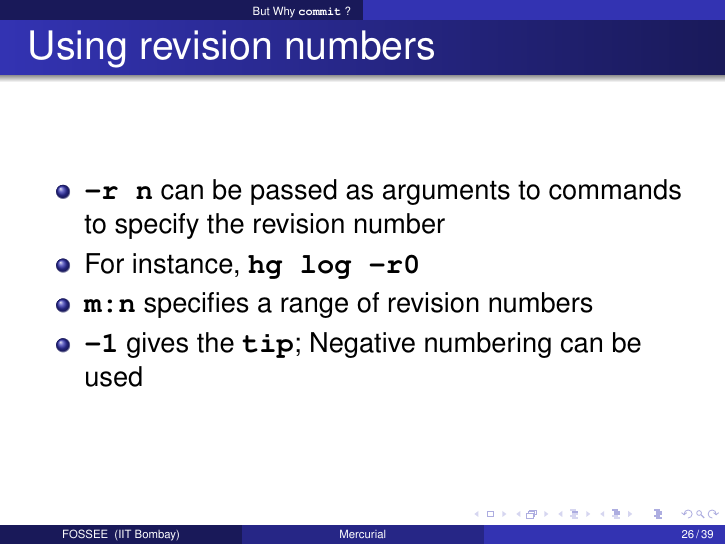
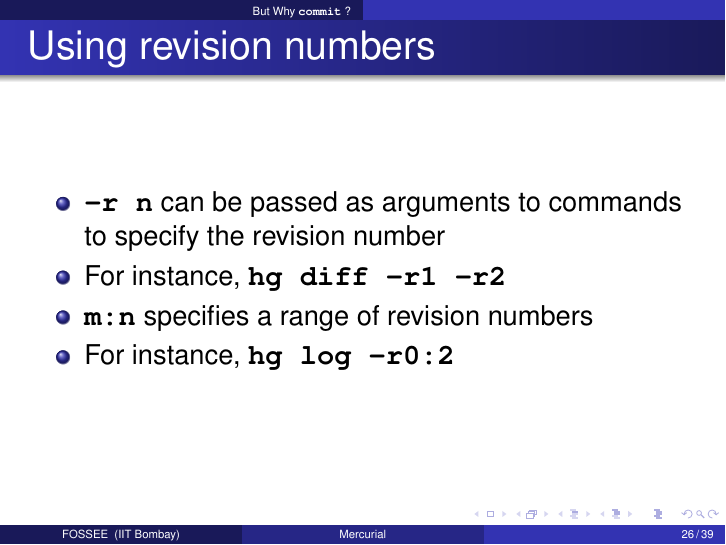
Before and after one commit to FOSSEE/sees, LaTeX slides (versionControl/vcs.tex): page 26 of 39. Compiled offline with pdfLaTeX.

Commit message:
vcs: Remove all mention of use of -ve revision numbering.
The introduction seems forced. It's a neat trick, but doesn't fit into
the flow of things. Now introducing revision numbering with the need
to take diffs between particular commits. Also mention -v and -l
parameters to the log command.

```diff
--- a/versionControl/vcs.tex
+++ b/versionControl/vcs.tex
@@ -337,9 +337,9 @@ a.out  id1.txt  id2.txt  identifier.cpp  id.txt  lex  pda1.cpp  pda2.cpp  pda.cp
   \begin{itemize}
   \item \typ{-r n} can be passed as arguments to commands to specify
     the revision number
-  \item For instance, \typ{hg log -r0}
+  \item For instance, \typ{hg diff -r1 -r2}
   \item \typ{m:n} specifies a range of revision numbers
-  \item \typ{-1} gives the \typ{tip}; Negative numbering can be used
+  \item For instance, \typ{hg log -r0:2}
   \end{itemize}
 \end{frame}
 
```
Also changed, not shown: 1 other file.
